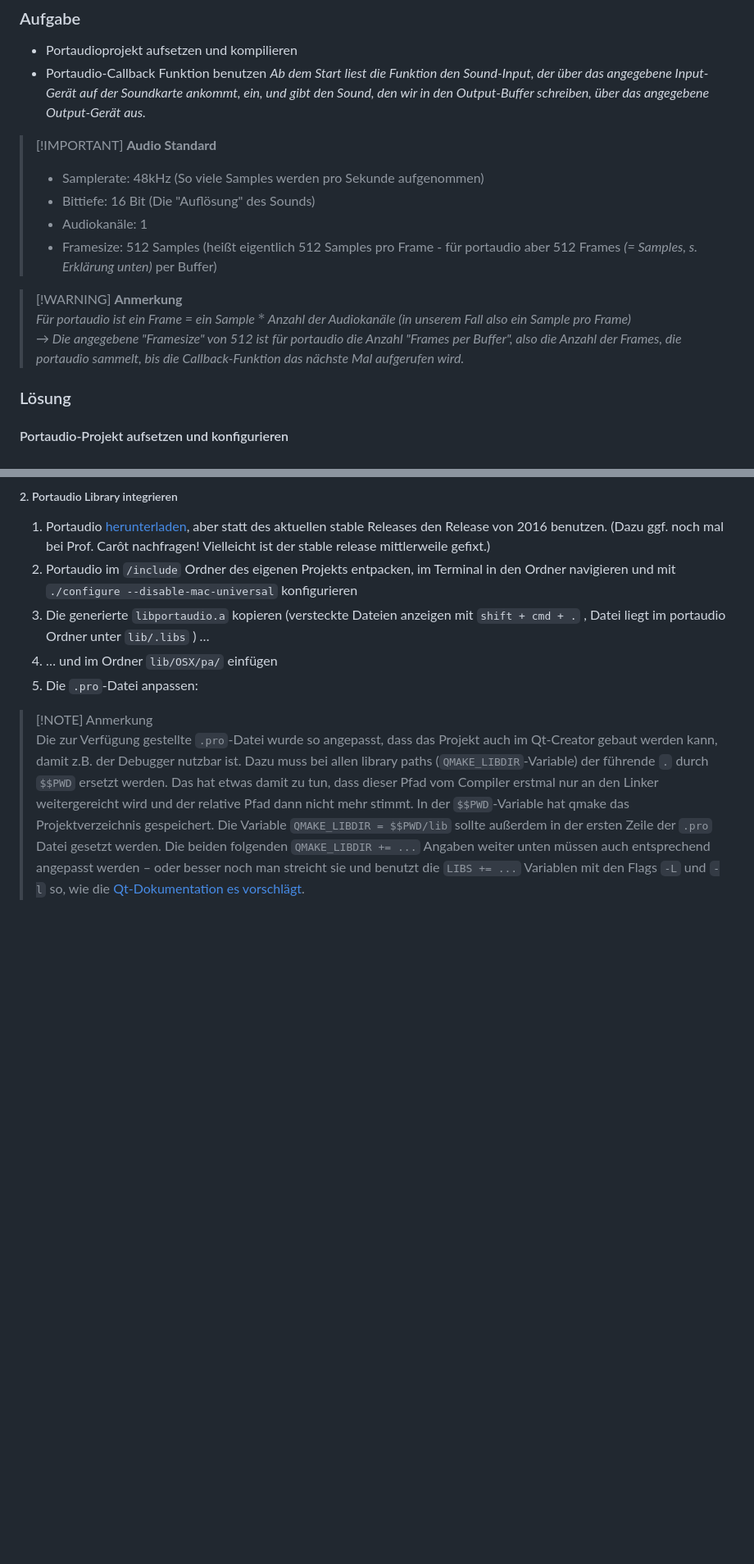
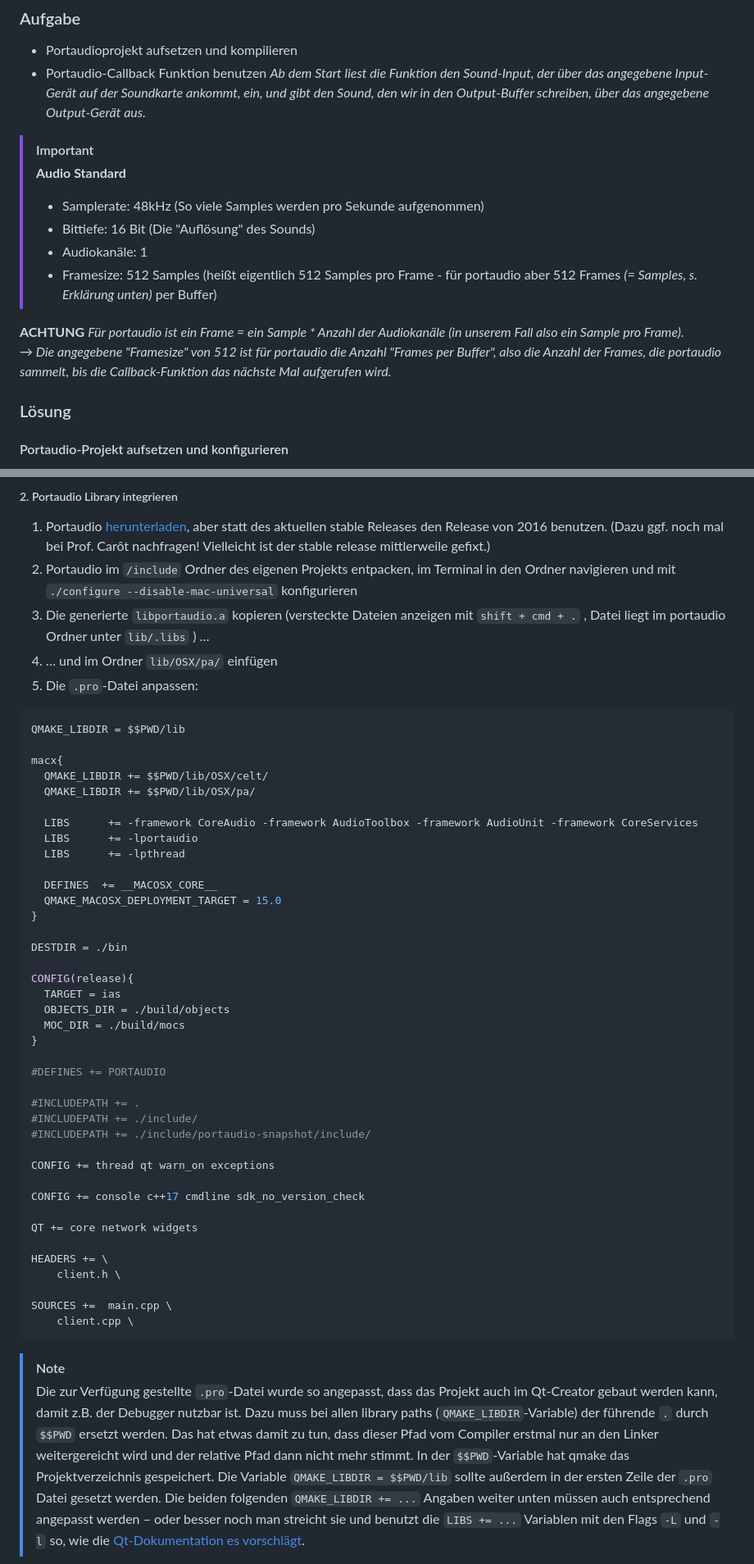
Before and after one commit to Graunarmin/ias_InteraktiveAudiosysteme, a Markdown page: README.md, 2 parts joined by grey strips. Shown at 82% size. Drawn GitHub-style; blank space fills up the shorter version.

````diff
--- a/README.md
+++ b/README.md
@@ -215,16 +255,16 @@ Dann das Programm wie gewohnt bauen und ausführen, dabei IP-Adresse (-i) und Po
 - Portaudio-Callback Funktion benutzen
   *Ab dem Start liest die Funktion den Sound-Input, der über das angegebene Input-Gerät auf der Soundkarte ankommt, ein, und gibt den Sound, den wir in den Output-Buffer schreiben, über das angegebene Output-Gerät aus.*
 
-> [!IMPORTANT] **Audio Standard**
+> [!IMPORTANT]
+> **Audio Standard**
 > - Samplerate: 48kHz (So viele Samples werden pro Sekunde aufgenommen)
 > - Bittiefe: 16 Bit (Die "Auflösung" des Sounds)
 > - Audiokanäle: 1
 > - Framesize: 512 Samples (heißt eigentlich 512 Samples pro Frame - für portaudio aber 512 Frames *(= Samples, s. Erklärung unten)* per Buffer)
 
-> [!WARNING] **Anmerkung**
-> *Für portaudio ist ein Frame = ein Sample $*$ Anzahl der Audiokanäle (in unserem Fall also ein Sample pro Frame)
-> &rarr; Die angegebene "Framesize" von 512 ist für portaudio die Anzahl "Frames per Buffer", also die Anzahl der
-> Frames, die portaudio sammelt, bis die Callback-Funktion das nächste Mal aufgerufen wird.*
+**ACHTUNG**
+*Für portaudio ist ein Frame = ein Sample * Anzahl der Audiokanäle (in unserem Fall also ein Sample pro Frame).
+&rarr; Die angegebene "Framesize" von 512 ist für portaudio die Anzahl "Frames per Buffer", also die Anzahl der Frames, die portaudio sammelt, bis die Callback-Funktion das nächste Mal aufgerufen wird.*
 
 ### Lösung
 
@@ -265,9 +305,49 @@ Folgende Ordnerstruktur im root-Ordner des eigenen Projekts erstellen (das READM
 4. … und im Ordner `lib/OSX/pa/` einfügen
 5. Die `.pro`-Datei anpassen:
 
-<script src="https://gist.github.com/Graunarmin/60badb34e49a64397176e93418d2e9a8.js"></script>
+```bash
+QMAKE_LIBDIR = $$PWD/lib
 
-> [!NOTE] Anmerkung
+macx{
+  QMAKE_LIBDIR += $$PWD/lib/OSX/celt/
+  QMAKE_LIBDIR += $$PWD/lib/OSX/pa/
+
+  LIBS      += -framework CoreAudio -framework AudioToolbox -framework AudioUnit -framework CoreServices
+  LIBS      += -lportaudio
+  LIBS      += -lpthread
+
+  DEFINES  += __MACOSX_CORE__
+  QMAKE_MACOSX_DEPLOYMENT_TARGET = 15.0
+}
+
+DESTDIR = ./bin
+
+CONFIG(release){
+  TARGET = ias
+  OBJECTS_DIR = ./build/objects
+  MOC_DIR = ./build/mocs
+}
+
+#DEFINES += PORTAUDIO
+
+#INCLUDEPATH += .
+#INCLUDEPATH += ./include/
+#INCLUDEPATH += ./include/portaudio-snapshot/include/
+
+CONFIG += thread qt warn_on exceptions
+
+CONFIG += console c++17 cmdline sdk_no_version_check
+
+QT += core network widgets
+
+HEADERS += \
+    client.h \
+
+SOURCES +=  main.cpp \
+    client.cpp \
+```
+
+> [!NOTE]
 > Die zur Verfügung gestellte `.pro`-Datei wurde so angepasst, dass das Projekt auch im Qt-Creator gebaut werden kann, damit z.B. der Debugger nutzbar ist.
 > Dazu muss bei allen library paths (`QMAKE_LIBDIR`-Variable) der führende `.` durch `$$PWD` ersetzt werden.
 > Das hat etwas damit zu tun, dass dieser Pfad vom Compiler erstmal nur an den Linker weitergereicht wird und der relative Pfad dann nicht mehr stimmt.
````
Also changed, not shown: other parts of README.md (+104 -13 lines).
